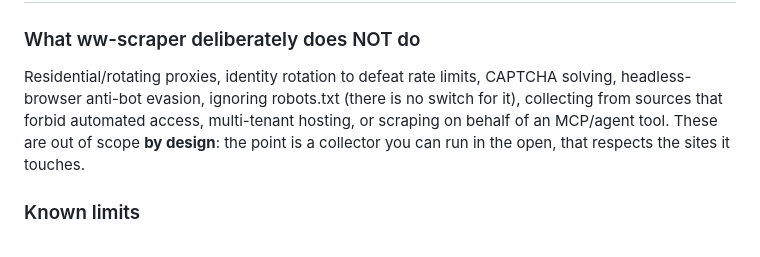
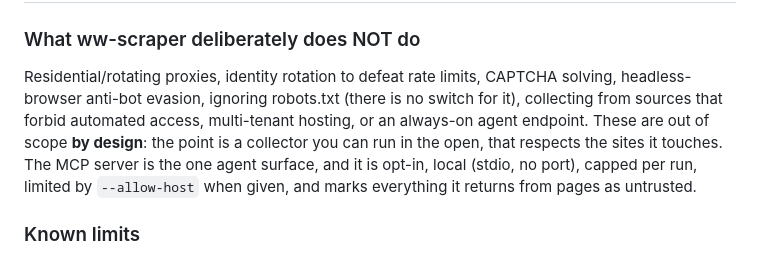
Before and after one commit to WWIntegrations/lustro, a Markdown page: README.md, the part around the change. Rendered like a GitHub page.

Commit message:
README: the opt-in MCP server is the one agent surface, and how it is bounded

```diff
--- a/README.md
+++ b/README.md
@@ -430,9 +430,11 @@ export WW_SCRAPER_CONTACT="https://github.com/<you>/ww-scraper"
 
 Residential/rotating proxies, identity rotation to defeat rate limits, CAPTCHA solving,
 headless-browser anti-bot evasion, ignoring robots.txt (there is no switch for it),
-collecting from sources that forbid automated access, multi-tenant hosting, or
-scraping on behalf of an MCP/agent tool. These are out of scope **by design**: the point is a collector you can run in
-the open, that respects the sites it touches.
+collecting from sources that forbid automated access, multi-tenant hosting, or an
+always-on agent endpoint. These are out of scope **by design**: the point is a collector you
+can run in the open, that respects the sites it touches. The MCP server is the one agent
+surface, and it is opt-in, local (stdio, no port), capped per run, limited by `--allow-host`
+when given, and marks everything it returns from pages as untrusted.
 
 ### Known limits
 
```
